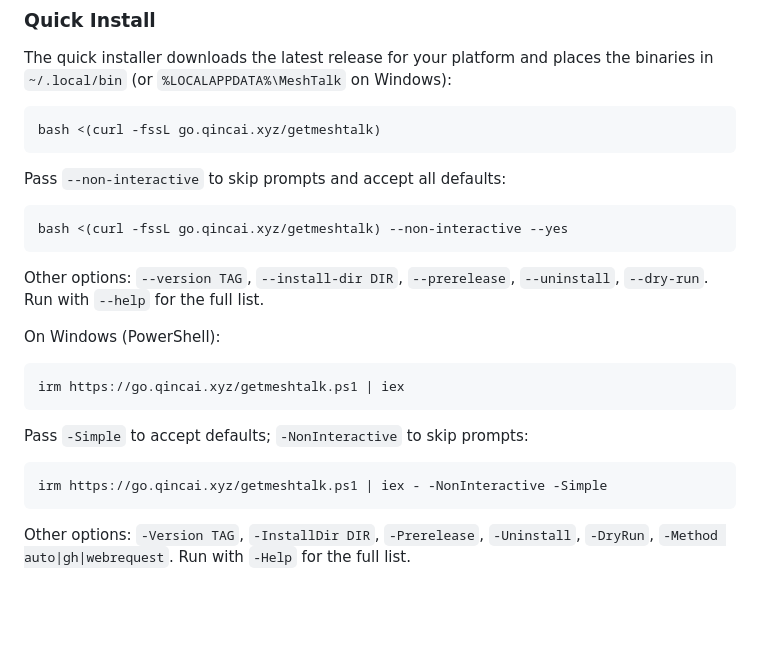
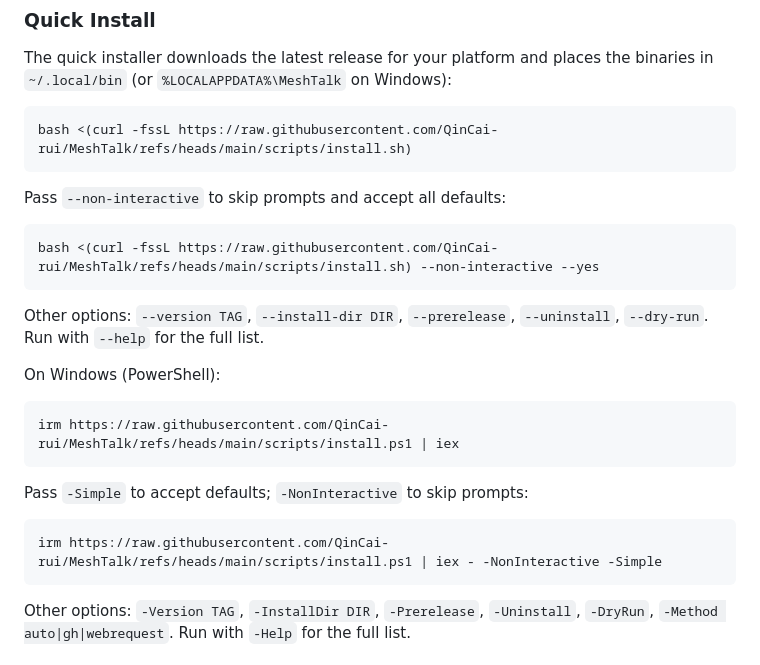
Before and after one commit to QinCai-rui/MeshTalk, a Markdown page: README.md, the part around the change. Drawn GitHub-style; blank space fills up the shorter version.

Commit message:
[ci skip] docs: udpate installer urls

````diff
--- a/README.md
+++ b/README.md
@@ -44,13 +44,13 @@ The quick installer downloads the latest release for your platform and places
 the binaries in `~/.local/bin` (or `%LOCALAPPDATA%\MeshTalk` on Windows):
 
 ```bash
-bash <(curl -fssL go.qincai.xyz/getmeshtalk)
+bash <(curl -fssL https://raw.githubusercontent.com/QinCai-rui/MeshTalk/refs/heads/main/scripts/install.sh)
 ```
 
 Pass `--non-interactive` to skip prompts and accept all defaults:
 
 ```bash
-bash <(curl -fssL go.qincai.xyz/getmeshtalk) --non-interactive --yes
+bash <(curl -fssL https://raw.githubusercontent.com/QinCai-rui/MeshTalk/refs/heads/main/scripts/install.sh) --non-interactive --yes
 ```
 
 Other options: `--version TAG`, `--install-dir DIR`, `--prerelease`, `--uninstall`, `--dry-run`. Run with `--help` for the full list.
@@ -58,13 +58,13 @@ Other options: `--version TAG`, `--install-dir DIR`, `--prerelease`, `--uninstal
 On Windows (PowerShell):
 
 ```powershell
-irm https://go.qincai.xyz/getmeshtalk.ps1 | iex
+irm https://raw.githubusercontent.com/QinCai-rui/MeshTalk/refs/heads/main/scripts/install.ps1 | iex
 ```
 
 Pass `-Simple` to accept defaults; `-NonInteractive` to skip prompts:
 
 ```powershell
-irm https://go.qincai.xyz/getmeshtalk.ps1 | iex - -NonInteractive -Simple
+irm https://raw.githubusercontent.com/QinCai-rui/MeshTalk/refs/heads/main/scripts/install.ps1 | iex - -NonInteractive -Simple
 ```
 
 Other options: `-Version TAG`, `-InstallDir DIR`, `-Prerelease`, `-Uninstall`, `-DryRun`, `-Method auto|gh|webrequest`. Run with `-Help` for the full list.
````
